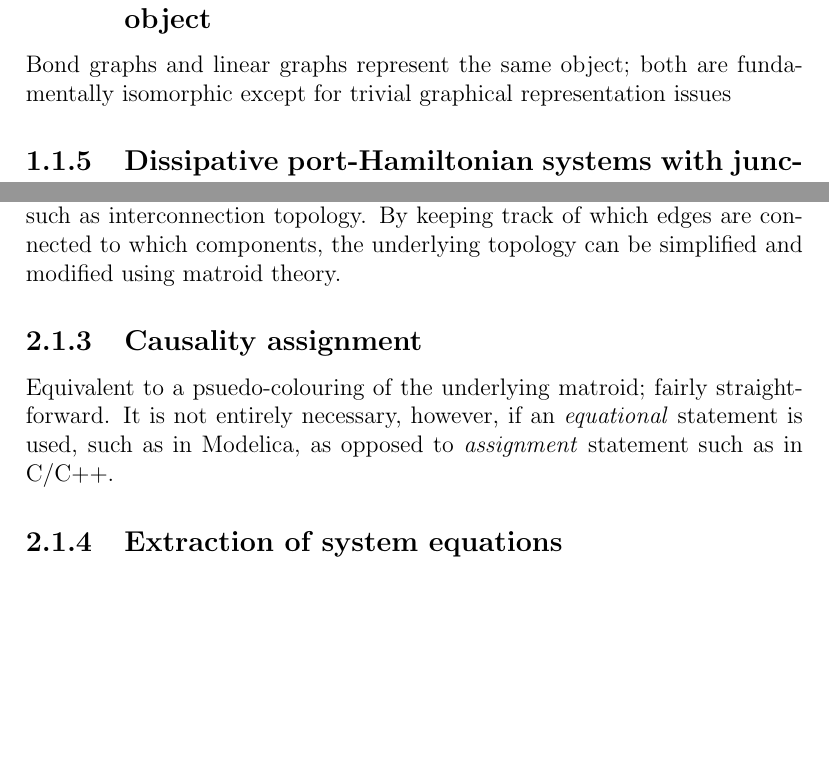
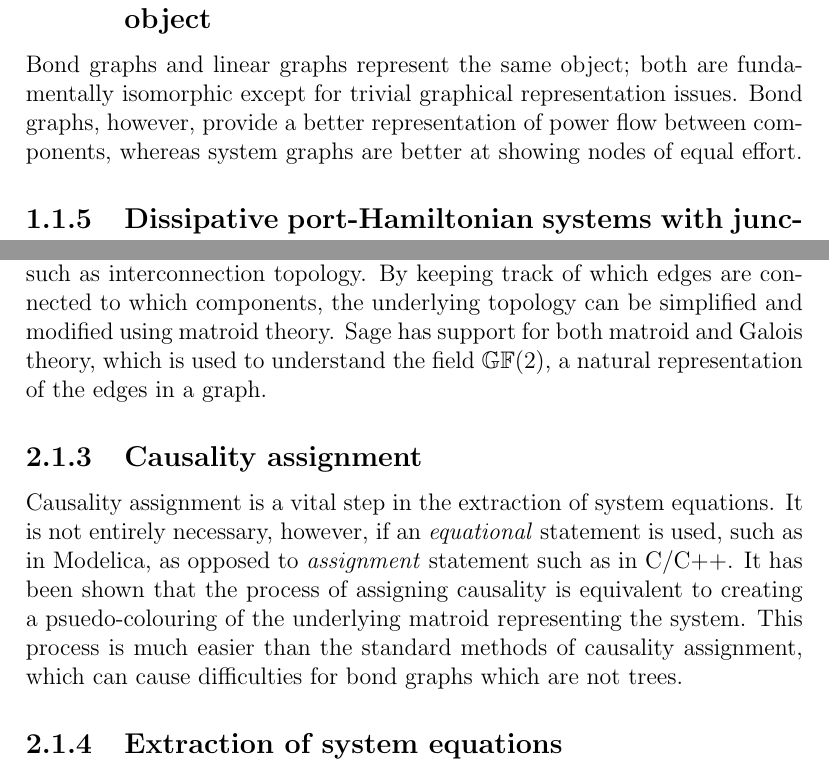
Before and after one commit to spacekitteh/thesis, a LaTeX document (proposal.tex): two parts of pages 4 and 7 of 8, joined at a grey line, cut so that both start at the same text, the shorter picture padded with empty space. Compiled offline with pdfLaTeX.

Commit message:
Elaborated on matroid theory a tad

```diff
--- a/proposal.tex
+++ b/proposal.tex
@@ -1,7 +1,8 @@
 \documentclass[utf,a4paper,12pt]{report}
-\title{Application of bond graph modeling in the aerospace domain}
+\title{Application of bond graph modeling in the aerospace domain: Hohmann transfer orbits}
 \author{Sophie Taylor, n6362057}
-
+\usepackage{amsmath}
+\usepackage{amsfonts}
 \begin{document}
 \maketitle
 \tableofcontents
@@ -21,7 +22,7 @@ Put simply, a Dirac structure is a symplectic manifold such that its dimensions
 \subsection{Power is what drives a physical system}
 As it is the flow of energy over time, and it takes energy to change physical variables, it is of central importance to keep track of. The bonds in bond graphs represent power exchange.
 \subsection{Topology of a physical system is a combinitoric object}
-Bond graphs and linear graphs represent the same object; both are fundamentally isomorphic except for trivial graphical representation issues
+Bond graphs and linear graphs represent the same object; both are fundamentally isomorphic except for trivial graphical representation issues. Bond graphs, however, provide a better representation of power flow between components, whereas system graphs are better at showing nodes of equal effort.
 \subsection{Dissipative port-Hamiltonian systems with junction structure}
 Physical systems are inherently port-Hamiltonian. Energy is either transferred via a junction to another port-Hamiltonian system, or is irreversibly dissipated into the environment as entropy. Thus it is natural to use a method which can easily create a port-Hamiltonian formulation.
 \subsection{Object-oriented modeling}
@@ -36,9 +37,9 @@ Sage is an open-source mathematics environment based on Python, GAP, PARI, Octav
 \subsection{Base bond graph representation}
 Simple graph seperated into interior and exterior vertices, and interior and exterior edges. Interior verticies are transformers or gyrators, and interior edges are part of the underlying junction structure. Exterior vertices are components such as resistors or capacitances, and exterior edges are connection ports to the same domain. While computing various matrices, such as the resistance distance matrix, components on external verticies can be transformed into weights on external edges.
 \subsection{Transformation to underlying matroid}
-A matriod perfectly captures the underlying structure of the physical system; much of the work involved with system modeling is combinitoric in nature, such as interconnection topology. By keeping track of which edges are connected to which components, the underlying topology can be simplified and modified using matroid theory.
+A matriod perfectly captures the underlying structure of the physical system; much of the work involved with system modeling is combinitoric in nature, such as interconnection topology. By keeping track of which edges are connected to which components, the underlying topology can be simplified and modified using matroid theory. Sage has support for both matroid and Galois theory, which is used to understand the field $\mathbb{GF}(2)$, a natural representation of the edges in a graph.
 \subsection{Causality assignment}
-Equivalent to a psuedo-colouring of the underlying matroid; fairly straightforward. It is not entirely necessary, however, if an \emph{equational} statement is used, such as in Modelica, as opposed to \emph{assignment} statement such as in C/C++.
+Causality assignment is a vital step in the extraction of system equations.  It is not entirely necessary, however, if an \emph{equational} statement is used, such as in Modelica, as opposed to \emph{assignment} statement such as in C/C++. It has been shown that the process of assigning causality is equivalent to creating a psuedo-colouring of the underlying matroid representing the system. This process is much easier than the standard methods of causality assignment, which can cause difficulties for bond graphs which are not trees.
 \subsection{Extraction of system equations}
 A system of equations can provide much insight into the system, and allows further study such as perturbation analysis. In the most general case, this yields a set of differential-algebraic equations; these can be either PDAEs or ODAEs, depending on what is being modeled. For example, position can be represented (in a classical mechanics sense) as a ODAE, whereas the flexing of a beam can be represented as a PDAE. Extraction of these equations is fairly straight-forward, but simplification can be tricky, depending on the complexity of the system.
 
```
